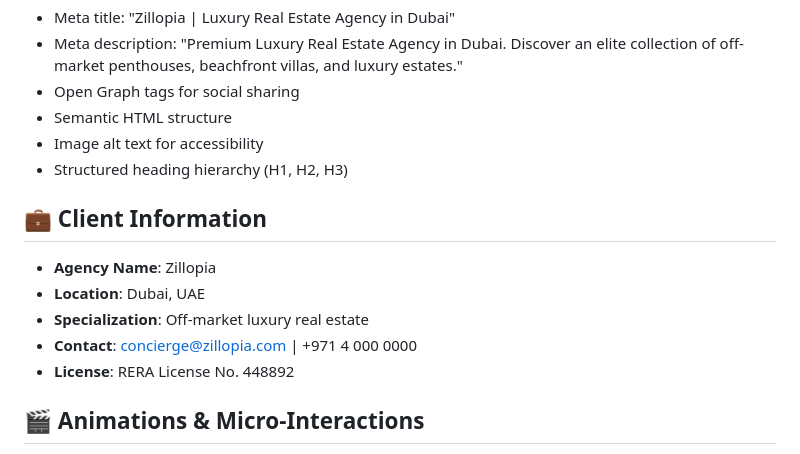
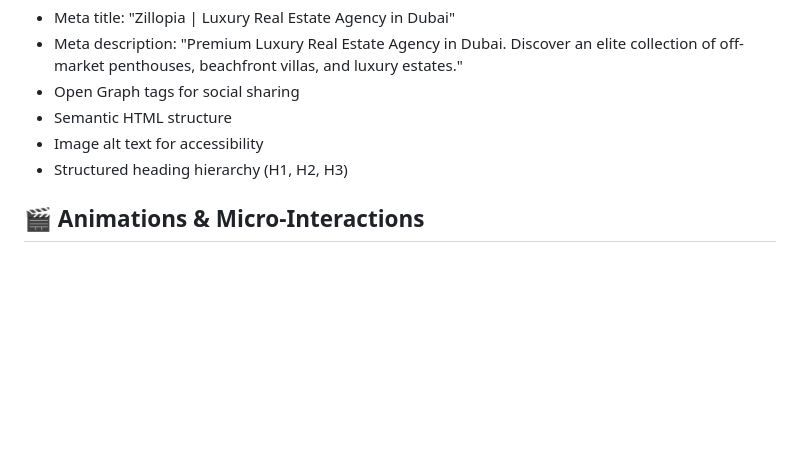
Before and after one commit to Senithu-botheju/luxury-real-estate, a Markdown page: README.md, the part around the change. Drawn GitHub-style; blank space fills up the shorter version.

Commit message:
Remove client information from README
Removed client information section from README.

```diff
--- a/README.md
+++ b/README.md
@@ -103,14 +103,6 @@ This site is deployed on **Vercel**:
 - Image alt text for accessibility
 - Structured heading hierarchy (H1, H2, H3)
 
-## 💼 Client Information
-
-- **Agency Name**: Zillopia
-- **Location**: Dubai, UAE
-- **Specialization**: Off-market luxury real estate
-- **Contact**: concierge@zillopia.com | +971 4 000 0000
-- **License**: RERA License No. 448892
-
 ## 🎬 Animations & Micro-Interactions
 
 - Button hover: Color shift, shadow, subtle scale (1.03x)
```
